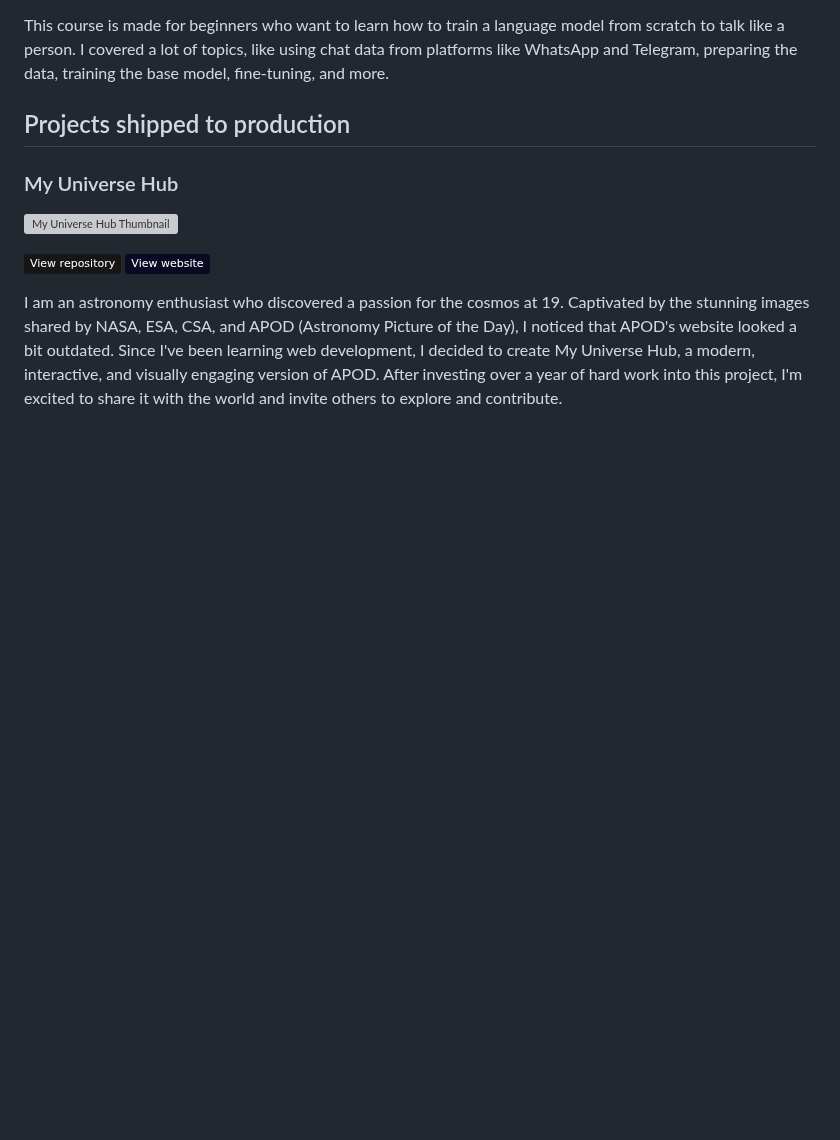
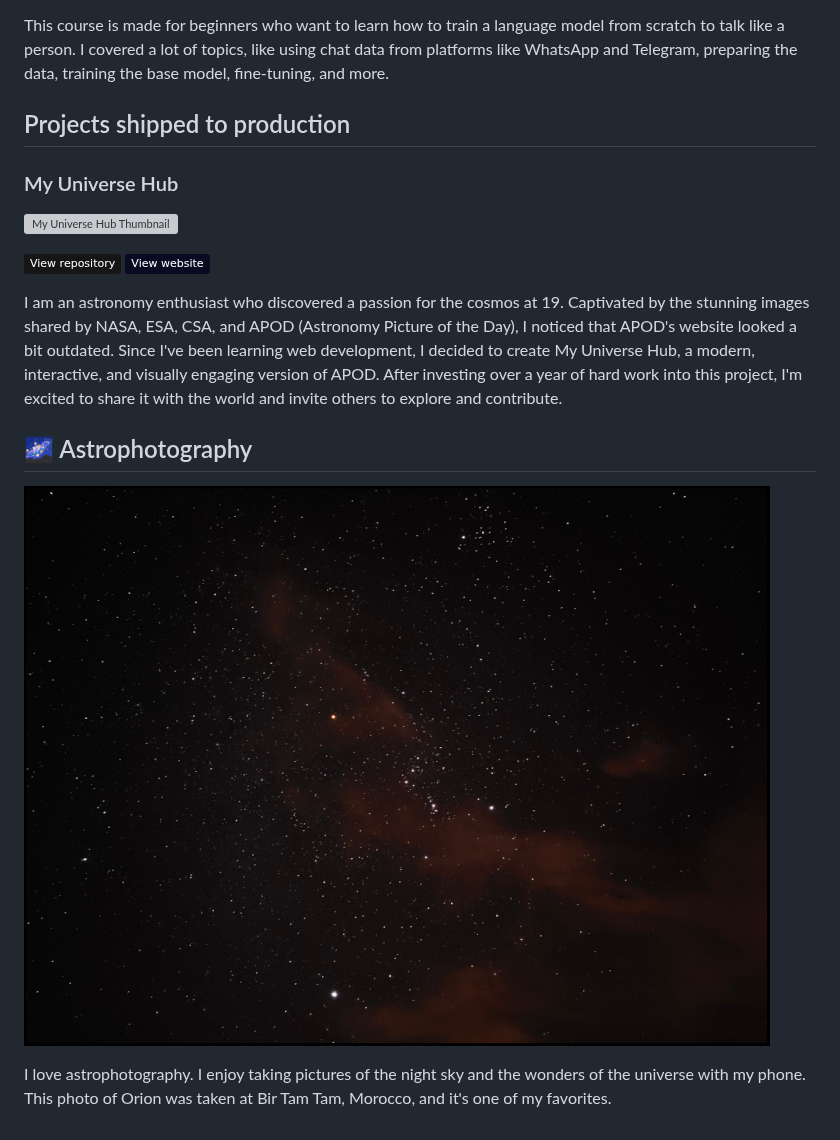
Before and after one commit to ImadSaddik/ImadSaddik, a Markdown page: README.md, the part around the change. Drawn GitHub-style; pictures changed too: images/orion_bir_tam_tam.jpeg (added); badges without logos; blank space fills up the shorter version; grey boxes are pictures that could not be loaded.

Commit message:
Add hobbies section to README with astrophotography details

```diff
--- a/README.md
+++ b/README.md
@@ -116,3 +116,9 @@ This course is made for beginners who want to learn how to train a language mode
 <a href="https://myuniversehub.com/"><img alt="Website" src="https://img.shields.io/badge/View_website-0A0A23?logo=internet-explorer&amp;logoColor=white"></a>
 
 I am an astronomy enthusiast who discovered a passion for the cosmos at 19. Captivated by the stunning images shared by NASA, ESA, CSA, and APOD (Astronomy Picture of the Day), I noticed that APOD's website looked a bit outdated. Since I've been learning web development, I decided to create My Universe Hub, a modern, interactive, and visually engaging version of APOD. After investing over a year of hard work into this project, I'm excited to share it with the world and invite others to explore and contribute.
+
+## 🌌 Astrophotography
+
+![Astrophotography](./images/orion_bir_tam_tam.jpeg)
+
+I love astrophotography. I enjoy taking pictures of the night sky and the wonders of the universe with my phone. This photo of Orion was taken at Bir Tam Tam, Morocco, and it's one of my favorites.
```
